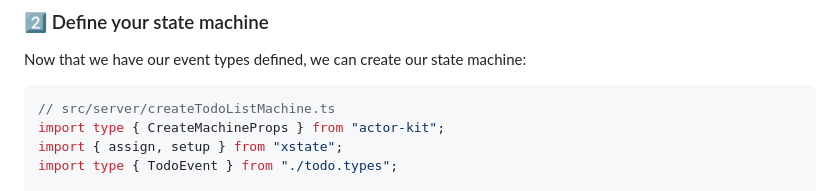
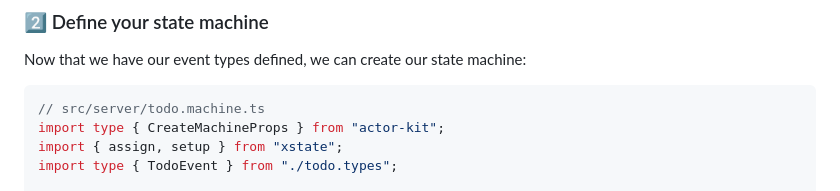
Before and after one commit to jonmumm/actor-kit, a Markdown page: README.md, the part around the change. Drawn GitHub-style.

````diff
--- a/README.md
+++ b/README.md
@@ -106,7 +106,7 @@ export type TodoEvent =
 Now that we have our event types defined, we can create our state machine:
 
 ```typescript
-// src/server/createTodoListMachine.ts
+// src/server/todo.machine.ts
 import type { CreateMachineProps } from "actor-kit";
 import { assign, setup } from "xstate";
 import type { TodoEvent } from "./todo.types";
````
